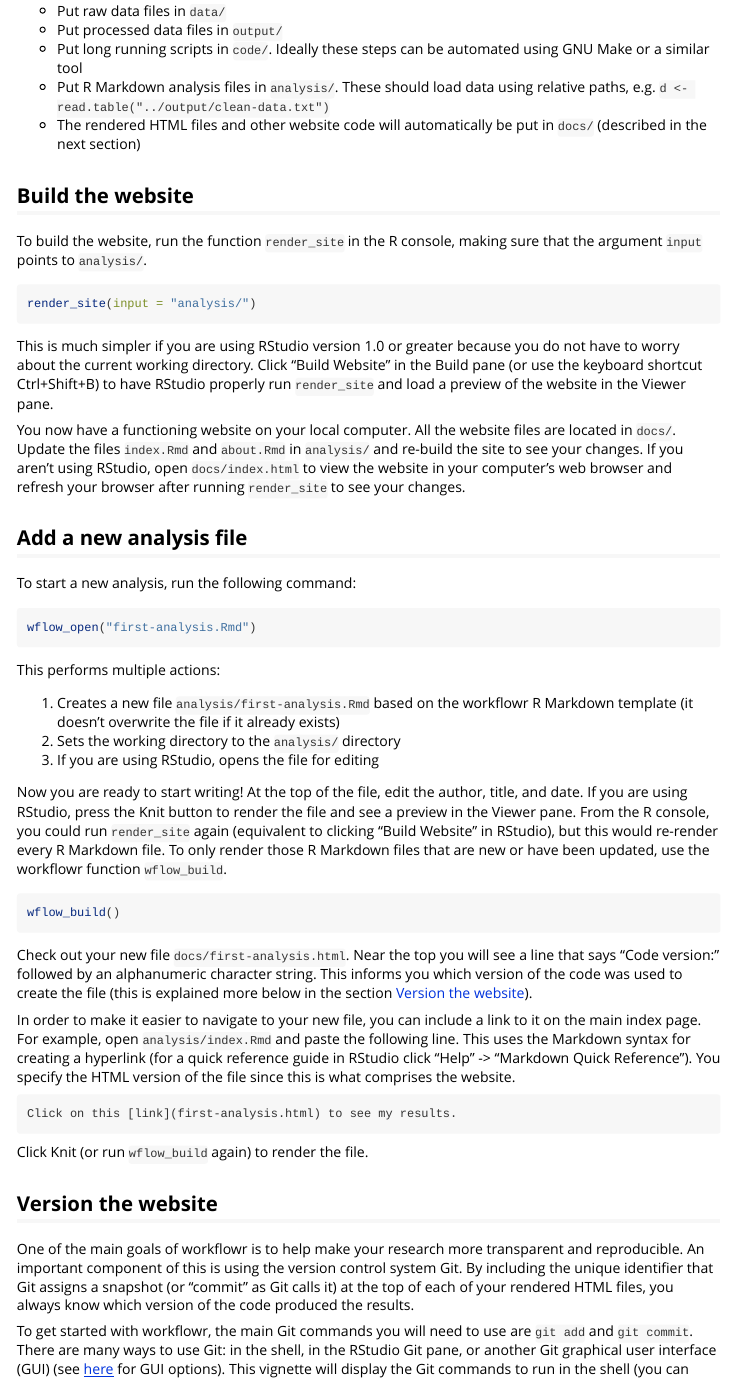
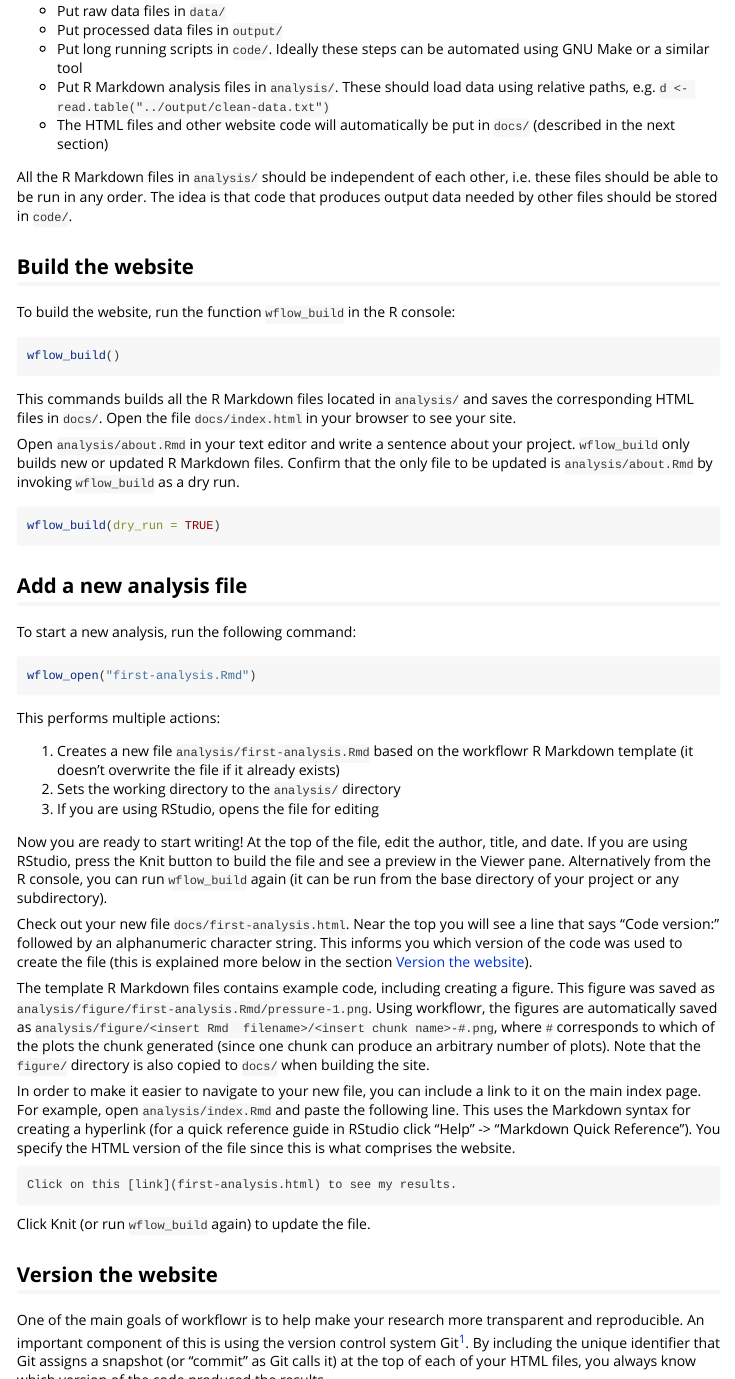
Before and after one commit to workflowr/workflowr, an R Markdown document (vignettes/getting-started.Rmd): the page in a window 1100 px wide, from 1200 px down, and a second part further down, joined at a grey line. Rendered offline with R 4.5, knitr and Pandoc, with nearby package versions.

Commit message:
Update vignettes to display new functionality of `wflow_build` and `wflow_commit`.

````diff
--- a/vignettes/getting-started.Rmd
+++ b/vignettes/getting-started.Rmd
@@ -84,27 +84,30 @@ The project directory contains multiple files and subdirectories. The goal is fo
 * Put processed data files in `output/`
 * Put long running scripts in `code/`. Ideally these steps can be automated using GNU Make or a similar tool
 * Put R Markdown analysis files in `analysis/`. These should load data using relative paths, e.g. `d <- read.table("../output/clean-data.txt")`
-* The rendered HTML files and other website code will automatically be put in `docs/` (described in the next section)
+* The HTML files and other website code will automatically be put in `docs/` (described in the next section)
+
+All the R Markdown files in `analysis/` should be independent of each other, i.e. these files should be able to be run in any order. The idea is that code that produces output data needed by other files should be stored in `code/`.
 
 ## Build the website
 
-To build the website, run the function `render_site` in the R console, making sure that the argument `input` points to `analysis/`.
+To build the website, run the function `wflow_build` in the R console:
 
-```{r render-site}
-render_site(input = "analysis/")
+```{r wflow-build}
+wflow_build()
 ```
 
-This is much simpler if you are using RStudio version 1.0 or greater because you
-do not have to worry about the current working directory. Click "Build Website"
-in the Build pane (or use the keyboard shortcut Ctrl+Shift+B) to have RStudio
-properly run `render_site` and load a preview of the website in the Viewer pane.
+This commands builds all the R Markdown files located in `analysis/` and saves
+the corresponding HTML files in `docs/`. Open the file `docs/index.html` in your
+browser to see your site.
 
-You now have a functioning website on your local computer. All the website files
-are located in `docs/`. Update the files `index.Rmd` and `about.Rmd` in
-`analysis/` and re-build the site to see your changes. If you aren't using
-RStudio, open `docs/index.html` to view the website in your computer's web
-browser and refresh your browser after running `render_site` to see your
-changes.
+Open `analysis/about.Rmd` in your text editor and write a sentence about your
+project. `wflow_build` only builds new or updated R Markdown files. Confirm that
+the only file to be updated is `analysis/about.Rmd` by invoking `wflow_build` as
+a dry run.
+
+```{r wflow-build-dry-run}
+wflow_build(dry_run = TRUE)
+```
 
 ## Add a new analysis file
 
@@ -121,21 +124,25 @@ This performs multiple actions:
 3. If you are using RStudio, opens the file for editing
 
 Now you are ready to start writing! At the top of the file, edit the author,
-title, and date. If you are using RStudio, press the Knit button to render the
-file and see a preview in the Viewer pane. From the R console, you could run
-`render_site` again (equivalent to clicking "Build Website" in RStudio), but
-this would re-render every R Markdown file. To only render those R Markdown
-files that are new or have been updated, use the workflowr function `wflow_build`.
-
-```{r make-site}
-wflow_build()
-```
+title, and date. If you are using RStudio, press the Knit button to build the
+file and see a preview in the Viewer pane. Alternatively from the R console, you
+can run `wflow_build` again (it can be run from the base directory of your
+project or any subdirectory).
 
 Check out your new file `docs/first-analysis.html`. Near the top you will see a
 line that says "Code version:" followed by an alphanumeric character string.
 This informs you which version of the code was used to create the file (this is
 explained more below in the section [Version the
 website](#version-the-website)).
+
+The template R Markdown files contains example code, including creating a
+figure. This figure was saved as
+`analysis/figure/first-analysis.Rmd/pressure-1.png`. Using workflowr, the
+figures are automatically saved as `analysis/figure/<insert Rmd
+filename>/<insert chunk name>-#.png`, where `#` corresponds to which of the
+plots the chunk generated (since one chunk can produce an arbitrary number of
+plots). Note that the `figure/` directory is also copied to `docs/` when
+building the site.
 
 In order to make it easier to navigate to your new file, you can include a link
 to it on the main index page. For example, open `analysis/index.Rmd` and paste
@@ -148,20 +155,9 @@ website.
 Click on this [link](first-analysis.html) to see my results.
 ```
 
-Click Knit (or run `wflow_build` again) to render the file.
+Click Knit (or run `wflow_build` again) to update the file.
 
 ## Version the website
 
 One of the main goals of workflowr is to help make your research more
 transparent and reproducible. An important component of this is using the
-version control system Git. By including the unique identifier that Git assigns
-a snapshot (or "commit" as Git calls it) at the top of each of your rendered
-HTML files, you always know which version of the code produced the results.
-
-To get started with workflowr, the main Git commands you will need to use are
-`git add` and `git commit`. There are many ways to use Git: in the shell, in
-the RStudio Git pane, or another Git graphical user interface (GUI) (see
-[here](https://git-scm.com/download/gui/linux) for GUI options). This vignette
-will display the Git commands to run in the shell (you can quickly open the
-Terminal to the correct working directoy from RStudio by choosing "Tools" ->
-"Shell...").
@@ -168,33 +168,29 @@ Terminal to the correct working directoy from RStudio by choosing "Tools" ->
+open the Terminal to the correct working directory from RStudio by choosing
+"Tools" -> "Shell...").]. By including the unique identifier that Git assigns a
+snapshot (or "commit" as Git calls it) at the top of each of your HTML files,
+you always know which version of the code produced the results.
 
 When you first started the project with `wflow_start`, workflowr automatically
-made the first commit of all the project files. Since then you have updated some
-of the R Markdown files, added a new file `first-analysis.Rmd`, and built the
-website in `docs/`. In order for the version of the code displayed at the top of
-the file to be useful, it needs to refer to the exact state of the R Markdown
-files when the HTML was rendered. To acheive this, you'll need to commit the R
-Markdown files and corresponding HTML in separate steps. First add and commit
-the R Markdown files in `analysis/`.
+made the first commit of all the project files. Since then you have updated
+`about.Rmd` and `index.Rmd`, added a new file `first-analysis.Rmd`, and built
+the website in `docs/`. In order for the version of the code displayed at the
+top of the file to be useful, it needs to refer to the exact state of the R
+Markdown files when the HTML was rendered. To achieve this, use the command
+`wflow_commit`:
 
-```
-# Run in the shell
-git add analysis/*Rmd
-git commit -m "Started my first analysis"
+```{r wflow_commit}
+# Assuming working directory is `analysis/`. Run getwd() to confirm
+wflow_commit(commit_files = c("about.Rmd", "index.Rmd", "first-analysis.Rmd"))
 ```
 
-Second you'll need to re-render the corresponding HTML files so that they have
-the latest commit identifier at the top of the file. However you can't use
-`wflow_build` for this like you did during testing, because the R Markdown files
-haven't changed. To re-build only those HTML files that correspond to the R
-Markdown files in the previous commit, run the workflowr function `wflow_commit`.
+You must provide the path to the files to be committed in your are not currently
+in `analysis/`. This one command performs the following 3 actions:
 
-```{r commit-site}
-wflow_commit()
-```
+1. Adds and commits the 3 specified R Markdown files
+2. Builds all the HTML files where the corresponding R Markdown file has been commited more recently (since this is the first time running `wflow_commit`, all the R Markdown files will be built)
+3. Adds and commits the HTML files, figures, and supporting website files
 
-`wflow_commit` will render the R Markdown files and create a new commit with the
-message "Build site.".
-
-This is the general workflow.
+This is the general workflow:
 
 1. Write code in the R Markdown files (For RStudio users: to quickly develop the code I recommend executing the code in the R console via Ctrl-Enter to send one line or Ctrl-Alt-C to execute the entire code chunk)
 1. Run `wflow_build` to view the results as they will appear on the website
````
Also changed, not shown: vignettes/customization.Rmd (+28 -28 lines), vignettes/getting-started.Rmd (20 more changed lines).
